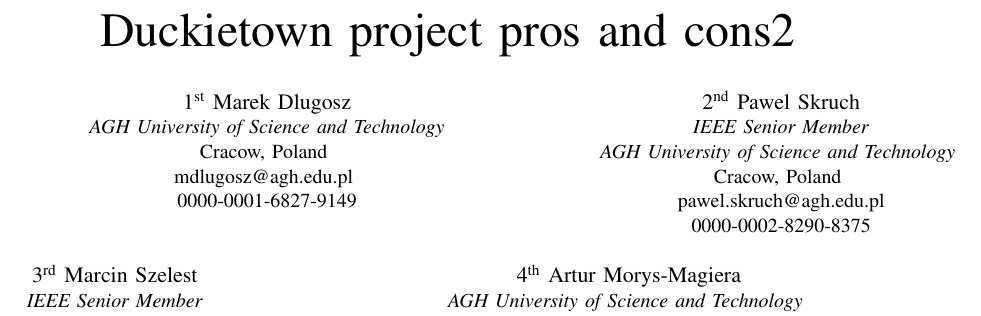
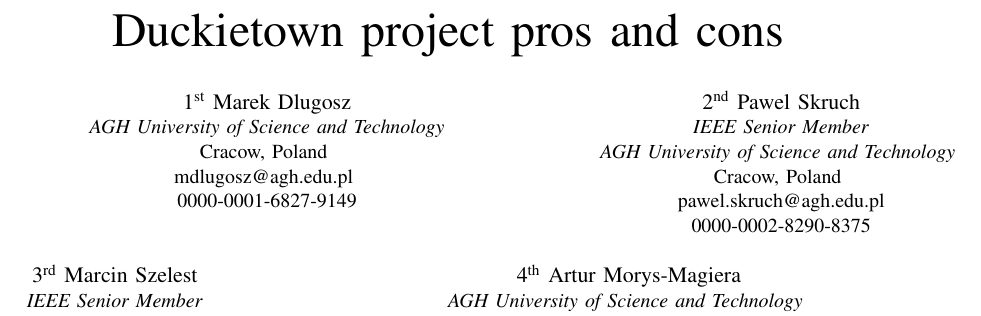
Before and after one commit to mdlugosz-agh/Duckietown-project-pros-and-cons, a LaTeX paper (article-en.tex): part of page 1 of 5, cut so that both start at the same text. Compiled offline with pdfLaTeX; a missing font is replaced by an installed copy or a similar font; a LaTeX package or settings file that is missing is left out.

Commit message:
Test commit

```diff
--- a/article-en.tex
+++ b/article-en.tex
@@ -55,7 +55,7 @@
 
 \begin{document}
 %
-\title{Duckietown project pros and cons2}
+\title{Duckietown project pros and cons}
 
 \author{
 
```
